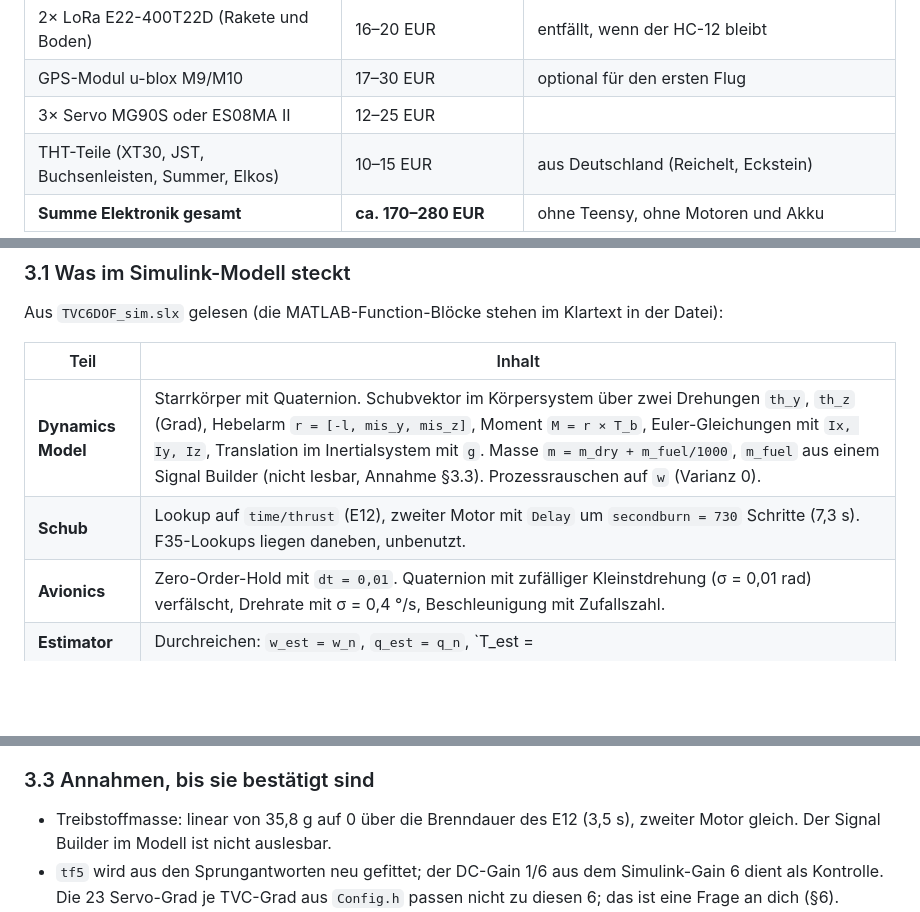
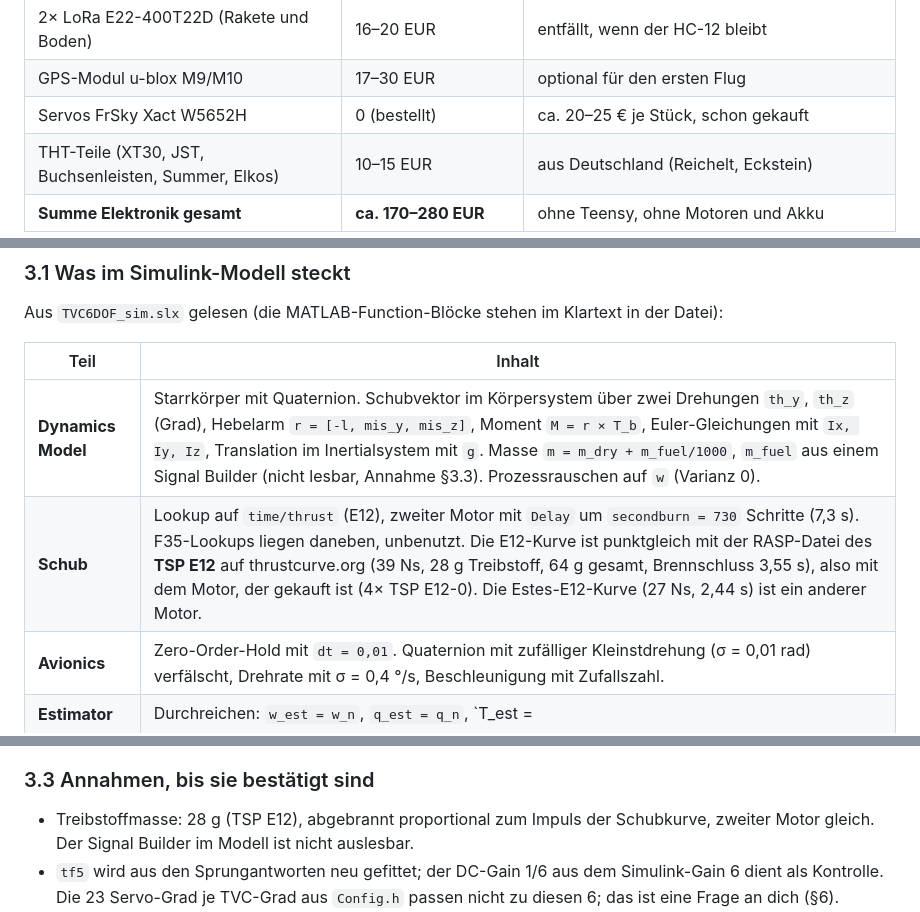
Before and after one commit to Jan-Philipp-Munsch/kartonaut, a Markdown page: docs/Plan_2026-10-21.md, 3 parts joined by grey strips. Rendered like a GitHub page; blank space fills up the shorter version.

```diff
--- a/docs/Plan_2026-10-21.md
+++ b/docs/Plan_2026-10-21.md
@@ -119,7 +131,7 @@ Alle Zahlen sind Schätzungen für eine Kleinserie von 5 Platinen, davon 2 best
 | Teensy 4.1 | 0 (vorhanden), Ersatz 33–40 EUR | Elecena/Reichelt 2026 |
 | 2× LoRa E22-400T22D (Rakete und Boden) | 16–20 EUR | entfällt, wenn der HC-12 bleibt |
 | GPS-Modul u-blox M9/M10 | 17–30 EUR | optional für den ersten Flug |
-| 3× Servo MG90S oder ES08MA II | 12–25 EUR | |
+| Servos FrSky Xact W5652H | 0 (bestellt) | ca. 20–25 € je Stück, schon gekauft |
 | THT-Teile (XT30, JST, Buchsenleisten, Summer, Elkos) | 10–15 EUR | aus Deutschland (Reichelt, Eckstein) |
 | **Summe Elektronik gesamt** | **ca. 170–280 EUR** | ohne Teensy, ohne Motoren und Akku |
 
@@ -151,7 +165,7 @@ Aus `TVC6DOF_sim.slx` gelesen (die MATLAB-Function-Blöcke stehen im Klartext in
 | Teil | Inhalt |
 |---|---|
 | **Dynamics Model** | Starrkörper mit Quaternion. Schubvektor im Körpersystem über zwei Drehungen `th_y`, `th_z` (Grad), Hebelarm `r = [-l, mis_y, mis_z]`, Moment `M = r × T_b`, Euler-Gleichungen mit `Ix, Iy, Iz`, Translation im Inertialsystem mit `g`. Masse `m = m_dry + m_fuel/1000`, `m_fuel` aus einem Signal Builder (nicht lesbar, Annahme §3.3). Prozessrauschen auf `w` (Varianz 0). |
-| **Schub** | Lookup auf `time/thrust` (E12), zweiter Motor mit `Delay` um `secondburn = 730` Schritte (7,3 s). F35-Lookups liegen daneben, unbenutzt. |
+| **Schub** | Lookup auf `time/thrust` (E12), zweiter Motor mit `Delay` um `secondburn = 730` Schritte (7,3 s). F35-Lookups liegen daneben, unbenutzt. Die E12-Kurve ist punktgleich mit der RASP-Datei des **TSP E12** auf thrustcurve.org (39 Ns, 28 g Treibstoff, 64 g gesamt, Brennschluss 3,55 s), also mit dem Motor, der gekauft ist (4× TSP E12-0). Die Estes-E12-Kurve (27 Ns, 2,44 s) ist ein anderer Motor. |
 | **Avionics** | Zero-Order-Hold mit `dt = 0,01`. Quaternion mit zufälliger Kleinstdrehung (σ = 0,01 rad) verfälscht, Drehrate mit σ = 0,4 °/s, Beschleunigung mit Zufallszahl. |
 | **Estimator** | Durchreichen: `w_est = w_n`, `q_est = q_n`, `T_est = |a| · m_meas`. |
 | **Controller** | Regelgröße `rot = ∫ w_est` in Grad, mit `-0,01` skaliert (entspricht `PY_ERROR_SCALE = -100` in `Config.h`). Je Achse PID `kp, ki, kd` (D auf `-w_est`), Integratoren werden bei `secondburn/100` zurückgesetzt. `Moments2Commands`: `T_b = [0, Mz/l, -My/l]`, `th_y = asin(T_b3/T_est)`, `th_z = asin(T_b2 / (-T_est cos th_y))`. |
@@ -202,8 +216,8 @@ die Simulation legen.
 
 ### 3.3 Annahmen, bis sie bestätigt sind
 
-- Treibstoffmasse: linear von 35,8 g auf 0 über die Brenndauer des E12 (3,5 s), zweiter Motor
-  gleich. Der Signal Builder im Modell ist nicht auslesbar.
+- Treibstoffmasse: 28 g (TSP E12), abgebrannt proportional zum Impuls der Schubkurve, zweiter
+  Motor gleich. Der Signal Builder im Modell ist nicht auslesbar.
 - `tf5` wird aus den Sprungantworten neu gefittet; der DC-Gain 1/6 aus dem Simulink-Gain 6
   dient als Kontrolle. Die 23 Servo-Grad je TVC-Grad aus `Config.h` passen nicht zu diesen 6;
   das ist eine Frage an dich (§6).
```
Also changed, not shown: other parts of docs/Plan_2026-10-21.md (+44 -22 lines), PROJECT.md (+9 -6 lines), docs/BUILD.md (added, +141 -0 lines).
